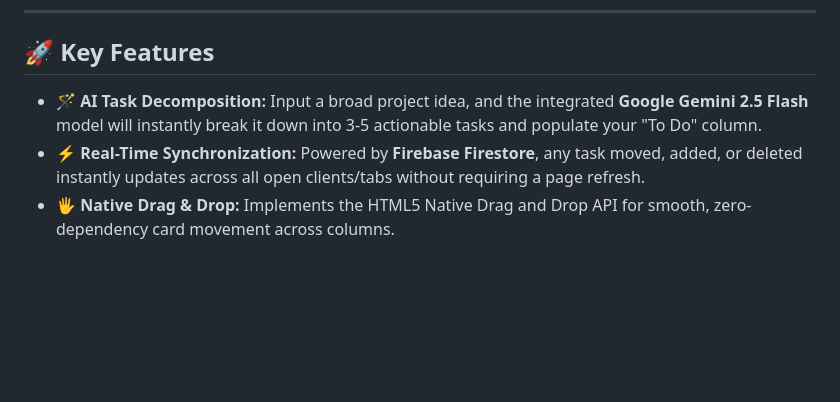
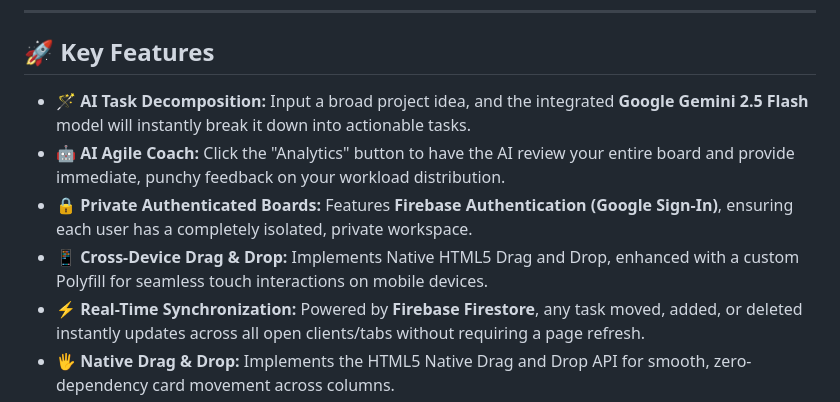
Before and after one commit to romeototo/ai-kanban-board, a Markdown page: README.md, the part around one of its changes. Rendered like a GitHub page; blank space fills up the shorter version.

Commit message:
docs: update README with phase 2 features

```diff
--- a/README.md
+++ b/README.md
@@ -12,7 +12,10 @@ A premium, highly interactive **Real-time Kanban Board** featuring native Drag &
 
 ## 🚀 Key Features
 
-*   **🪄 AI Task Decomposition:** Input a broad project idea, and the integrated **Google Gemini 2.5 Flash** model will instantly break it down into 3-5 actionable tasks and populate your "To Do" column.
+*   **🪄 AI Task Decomposition:** Input a broad project idea, and the integrated **Google Gemini 2.5 Flash** model will instantly break it down into actionable tasks.
+*   **🤖 AI Agile Coach:** Click the "Analytics" button to have the AI review your entire board and provide immediate, punchy feedback on your workload distribution.
+*   **🔒 Private Authenticated Boards:** Features **Firebase Authentication (Google Sign-In)**, ensuring each user has a completely isolated, private workspace.
+*   **📱 Cross-Device Drag & Drop:** Implements Native HTML5 Drag and Drop, enhanced with a custom Polyfill for seamless touch interactions on mobile devices.
 *   **⚡ Real-Time Synchronization:** Powered by **Firebase Firestore**, any task moved, added, or deleted instantly updates across all open clients/tabs without requiring a page refresh.
 *   **🖐️ Native Drag & Drop:** Implements the HTML5 Native Drag and Drop API for smooth, zero-dependency card movement across columns.
 *   **💎 Premium UI/UX:** Features a modern Dark Mode interface with Glassmorphism (blur filters), CSS micro-animations, and dynamic visual feedback during drag operations.
```
Also changed, not shown: other parts of README.md (+2 -0 lines).
